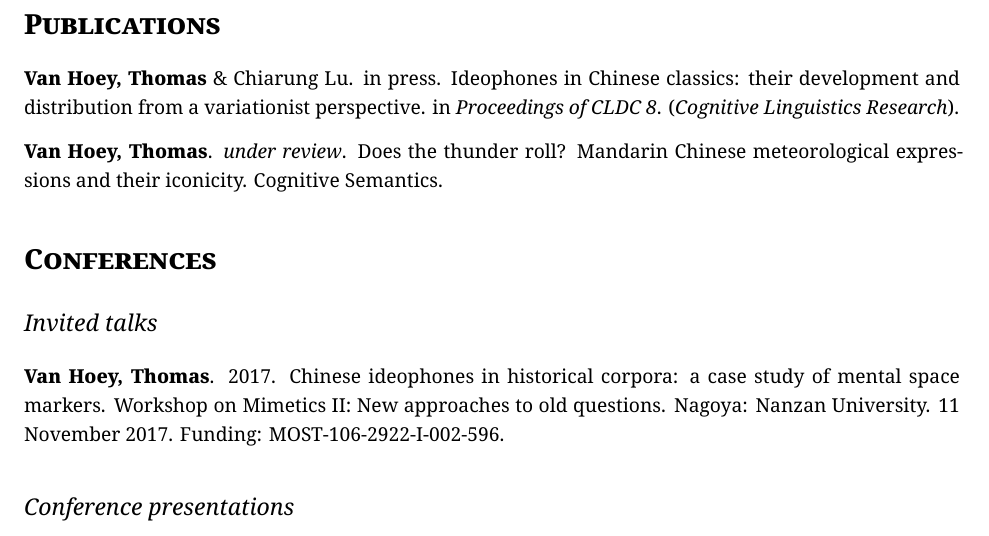
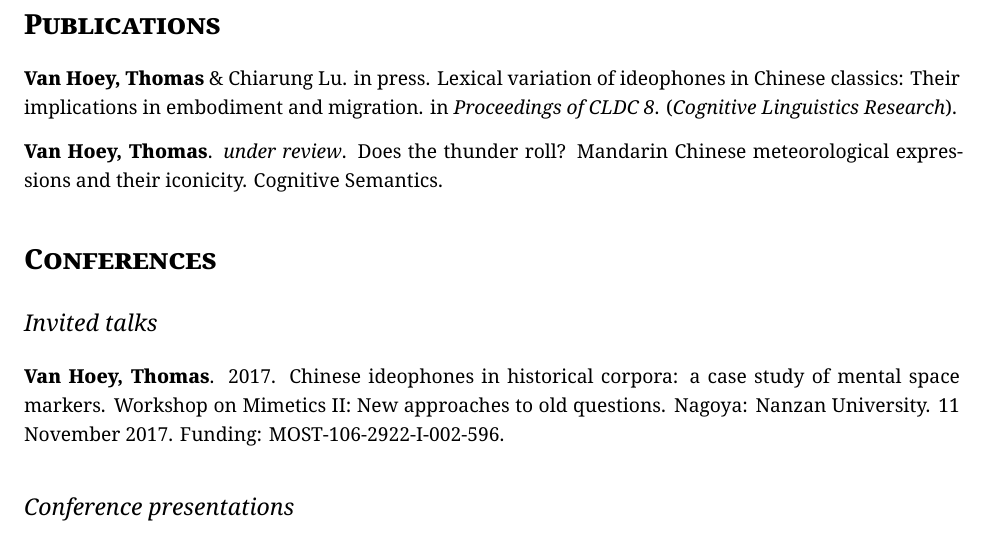
Before and after one commit to simazhi/cv_in_rmarkdown, an R Markdown document (CV_thomas.Rmd): part of page 2 of 5, cut so that both start at the same text. The pictures show the output file CV_thomas.pdf that the author committed with the source.

Commit message:
article mangmang

```diff
--- a/CV_thomas.Rmd
+++ b/CV_thomas.Rmd
@@ -73,7 +73,7 @@ Summer school of Translating Chinese. Taipei: National Taiwan University. \hfill
 
 # Publications
 
-**Van Hoey, Thomas** & Chiarung Lu. in press. Ideophones in Chinese classics: their development and distribution from a variationist perspective. in *Proceedings of CLDC 8*. (*Cognitive Linguistics Research*).
+**Van Hoey, Thomas** & Chiarung Lu. in press. Lexical variation of ideophones in Chinese classics: Their implications in embodiment and migration. in *Proceedings of CLDC 8*. (*Cognitive Linguistics Research*).
 
 **Van Hoey, Thomas**. *under review*. Does the thunder roll? Mandarin Chinese meteorological expressions and their iconicity. Cognitive Semantics.
 
```
Also changed, not shown: CV_thomas.pdf, 1 other file.
